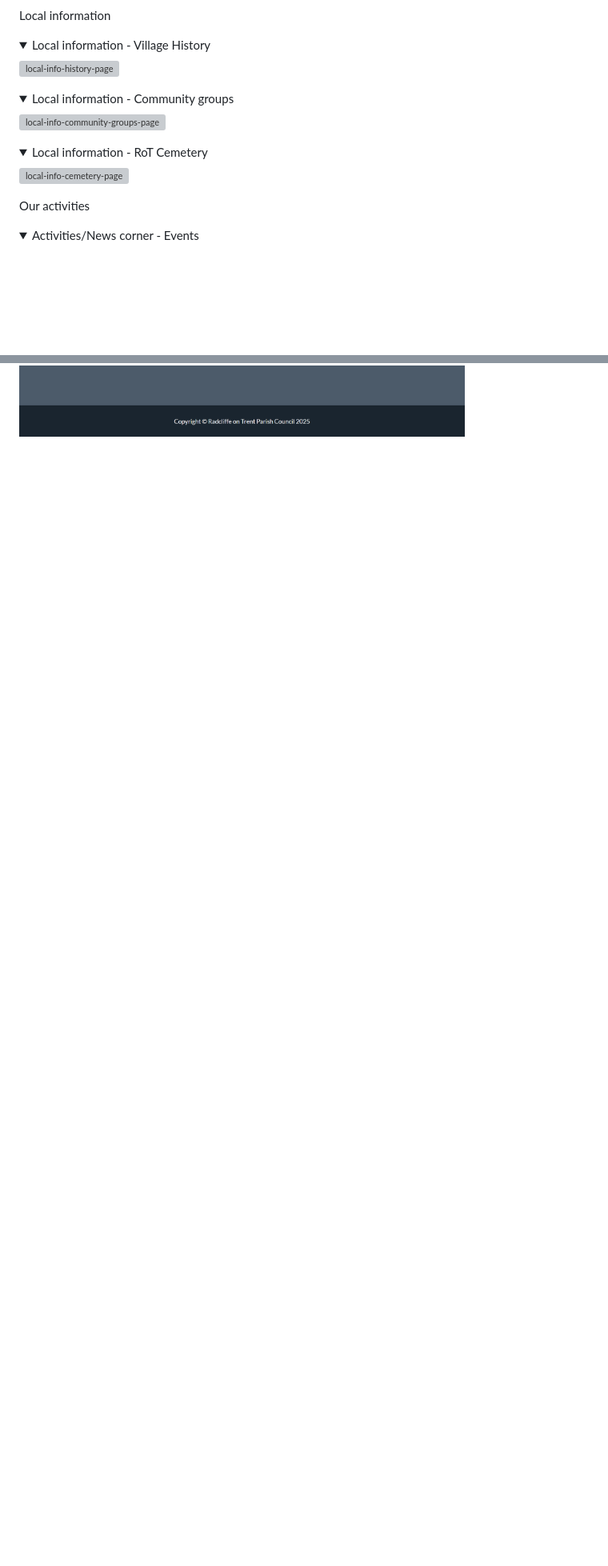
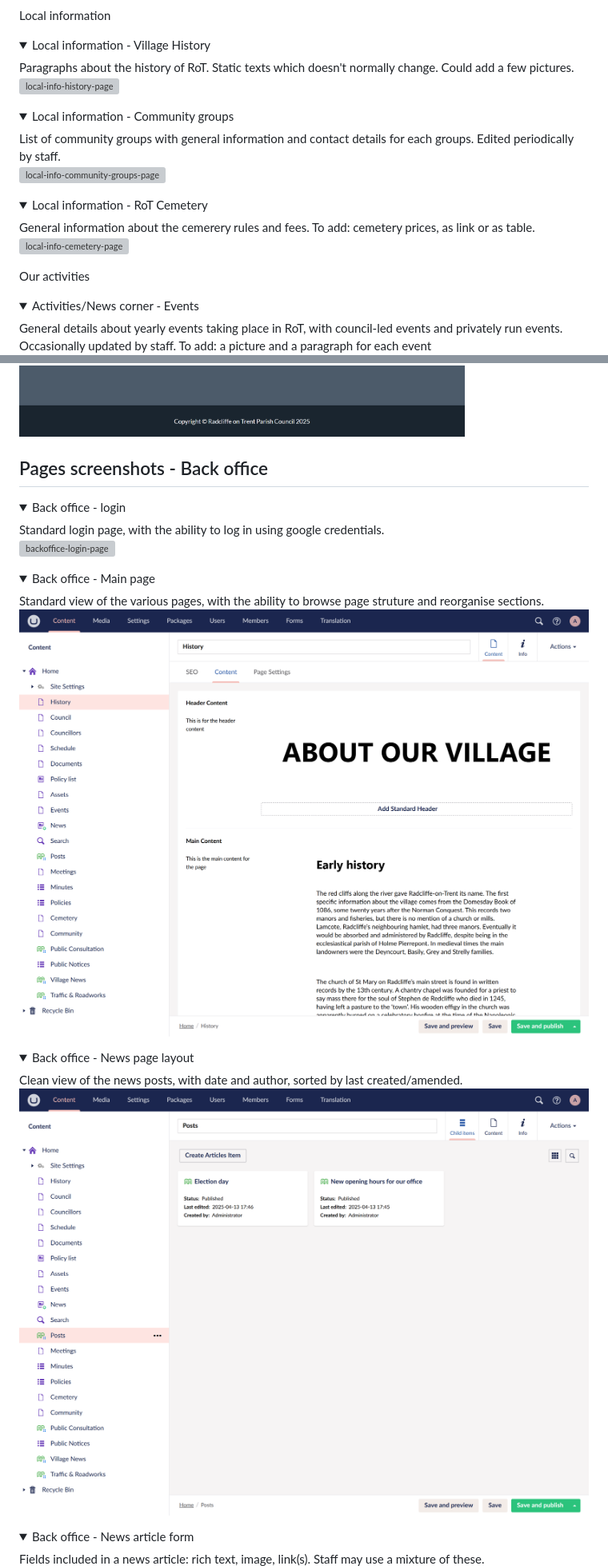
Before and after one commit to Am0031/umbraco-community-app, a Markdown page: README.md, 2 parts joined by grey strips. Shown: that part at 80% size. Drawn GitHub-style; pictures changed too: screenshots/backoffice-pages.png (added), screenshots/backoffice-posts-page.png (added); folded sections open; blank space fills up the shorter version; grey boxes are pictures that could not be loaded.

```diff
--- a/README.md
+++ b/README.md
@@ -60,12 +73,14 @@ Local information
 
 <details>
 <summary>Local information - Village History</summary>
+<description>Paragraphs about the history of RoT. Static texts which doesn't normally change. Could add a few pictures.</description>
 
 ![local-info-history-page](screenshots/local-info-history.png)
 
 </details>
 <details>
 <summary>Local information - Community groups</summary>
+<description>List of community groups with general information and contact details for each groups. Edited periodically by staff.</description>
 
 ![local-info-community-groups-page](screenshots/local-info-community-groups.png)
 
@@ -73,6 +88,7 @@ Local information
 
 <details>
 <summary>Local information - RoT Cemetery</summary>
+<description>General information about the cemerery rules and fees. To add: cemetery prices, as link or as table.</description>
 
 ![local-info-cemetery-page](screenshots/local-info-cemetery.png)
 
@@ -82,6 +98,7 @@ Our activities
 
 <details>
 <summary>Activities/News corner - Events</summary>
+<description>General details about yearly events taking place in RoT, with council-led events and privately run events. Occasionally updated by staff. To add: a picture and a paragraph for each event</description>
 
 ![activities-events-page](screenshots/activities-events.png)
 
@@ -104,3 +124,33 @@ Our activities
 ![activities-public-notices-page](screenshots/activities-public-notices.png)
 
 </details>
+
+## Pages screenshots - Back office
+
+<details>
+<summary>Back office - login</summary>
+<description>Standard login page, with the ability to log in using google credentials.</description>
+
+![backoffice-login-page](screenshots/backoffice-login.png)
+
+</details>
+
+<details>
+<summary>Back office - Main page</summary>
+<description>Standard view of the various pages, with the ability to browse page struture and reorganise sections.</description>
+
+![backoffice-pages-page](screenshots/backoffice-pages.png)
+
+</details>
+
+<details>
+<summary>Back office - News page layout</summary>
+<description>Clean view of the news posts, with date and author, sorted by last created/amended.</description>
+
+![backoffice-posts-page-page](screenshots/backoffice-posts-page.png)
+
+</details>
+<details>
+<summary>Back office - News article form</summary>
+<description>Fields included in a news article: rich text, image, link(s). Staff may use a mixture of these.</description>
+
```
Also changed, not shown: other parts of README.md (+21 -2 lines), screenshots/backoffice-posts-fields.png (added), 1 other file.
